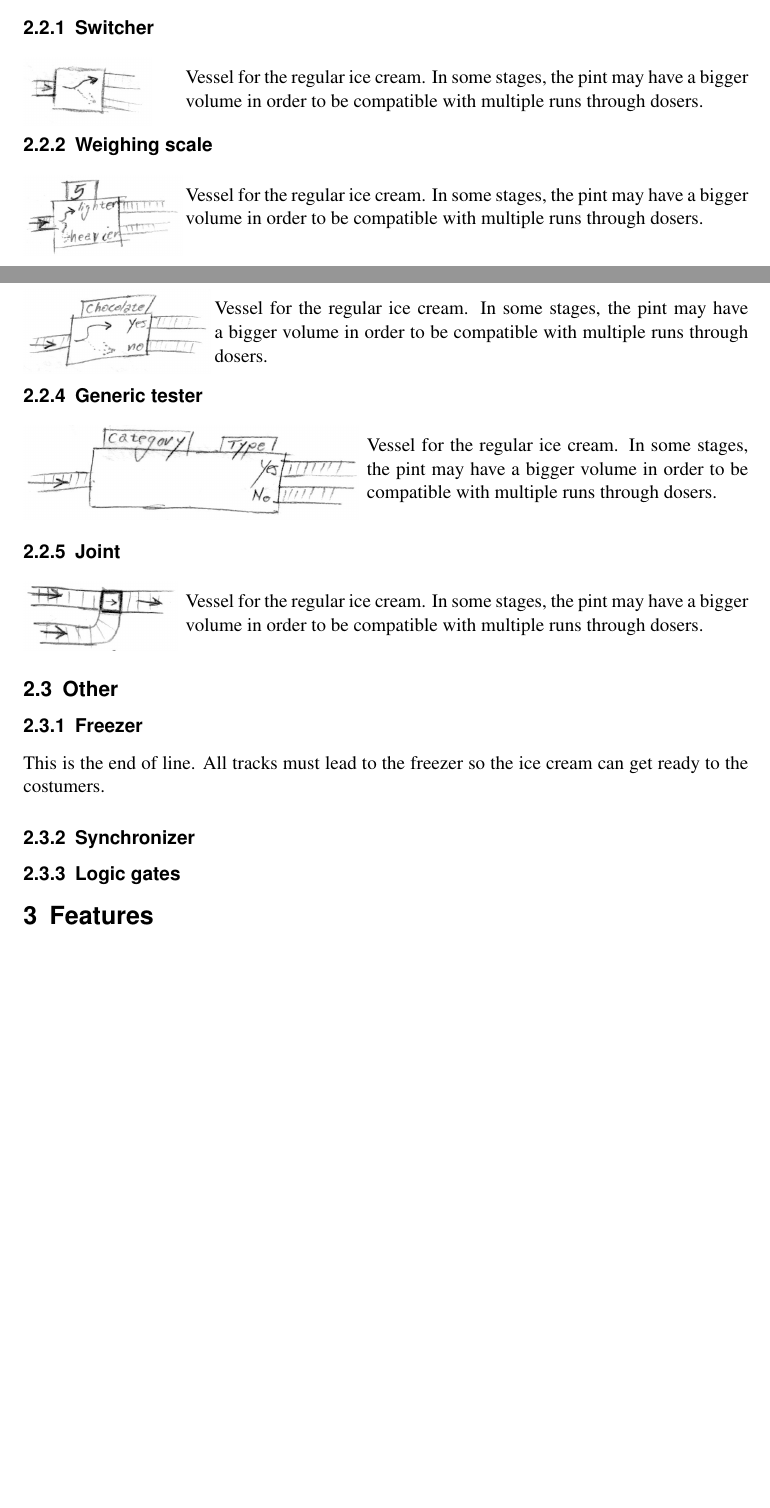
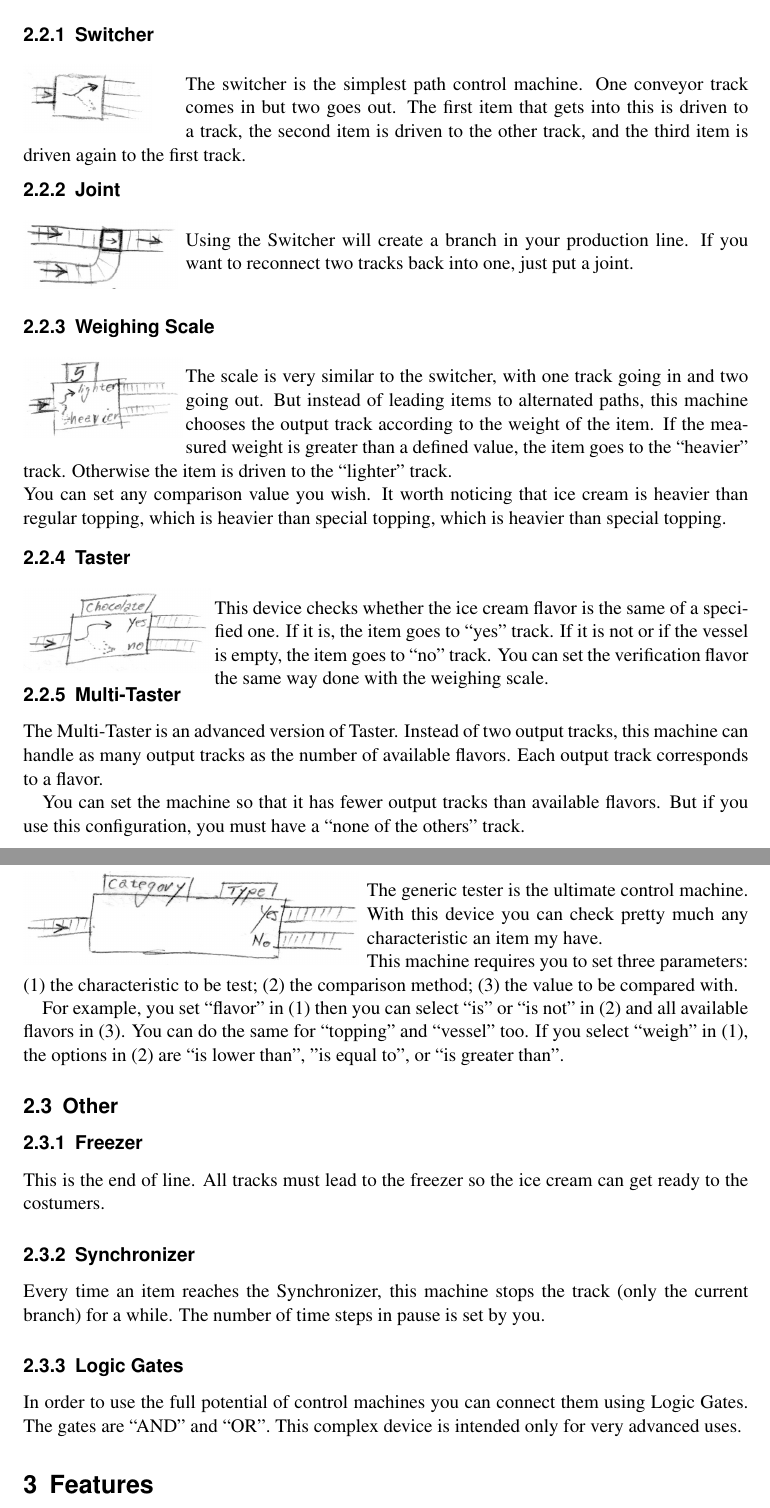
Before and after one commit to vkdaros/igamer2014, a LaTeX document (docs/gdd/gdd_IceCreamFactory.tex): two parts of pages 2 and 3 of 5 before the commit and two parts of pages 3 and 4 of 6 after it, joined at a grey line, cut so that both start at the same text, the shorter picture padded with empty space. Compiled offline with pdfLaTeX.

Commit message:
Description of various machines for production line.

```diff
--- a/docs/gdd/gdd_IceCreamFactory.tex
+++ b/docs/gdd/gdd_IceCreamFactory.tex
@@ -125,27 +145,49 @@
         \subsubsection{Switcher}
-            \begin{minipage}[t][2em][t]{\textwidth}
+            \begin{minipage}[t][4em][t]{\textwidth}
                 \begin{wrapfigure}{l}{0.2\textwidth}
                     \vspace{-20pt}
                     \includegraphics[scale=1]{devices/switcher}
+                    \vspace{-15pt}
+                \end{wrapfigure}
+
+                The switcher is the simplest path control machine. One conveyor
+                track comes in but two goes out. The first item that gets into
+                this is driven to a track, the second item is driven to the
+                other track, and the third item is driven again to the first
+                track.
+            \end{minipage}
+
+        \subsubsection{Joint}
+            \begin{minipage}[t][3em][t]{\textwidth}
+                \begin{wrapfigure}{l}{0.2\textwidth}
+                    \vspace{-20pt}
+                    \includegraphics[scale=1]{devices/joint}
                     \vspace{-20pt}
                 \end{wrapfigure}
 
-                Vessel for the regular ice cream. In some stages, the pint may have
-                a bigger volume in order to be compatible with multiple runs through
-                dosers.
+                Using the Switcher will create a branch in your production line.
+                If you want to reconnect two tracks back into one, just put a
+                joint.
             \end{minipage}
 
-        \subsubsection{Weighing scale}
-            \begin{minipage}[t][3em][t]{\textwidth}
+        \subsubsection{Weighing Scale}
+            \begin{minipage}[t][8em][t]{\textwidth}
                 \begin{wrapfigure}{l}{0.2\textwidth}
                     \vspace{-20pt}
                     \includegraphics[scale=1]{devices/scale}
                     \vspace{-20pt}
                 \end{wrapfigure}
 
-                Vessel for the regular ice cream. In some stages, the pint may have
-                a bigger volume in order to be compatible with multiple runs through
-                dosers.
+                The scale is very similar to the switcher, with one track going
+                in and two going out. But instead of leading items to alternated
+                paths, this machine chooses the output track according to the
+                weight of the item. If the measured weight is greater than a
+                defined value, the item goes to the ``heavier'' track. Otherwise
+                the item is driven to the ``lighter'' track.
+
+                You can set any comparison value you wish. It worth noticing
+                that ice cream is heavier than regular topping, which is heavier
+                than special topping, which is heavier than special topping.
             \end{minipage}
 
         \subsubsection{Taster}
@@ -156,36 +198,44 @@
                     \vspace{-20pt}
                 \end{wrapfigure}
 
-                Vessel for the regular ice cream. In some stages, the pint may have
-                a bigger volume in order to be compatible with multiple runs through
-                dosers.
+                This device checks whether the ice cream flavor is the same of a
+                specified one. If it is, the item goes to ``yes'' track. If it
+                is not or if the vessel is empty, the item goes to ``no'' track.
+                You can set the verification flavor the same way done with the
+                weighing scale.
             \end{minipage}
 
-        \subsubsection{Generic tester}
-            \begin{minipage}[t][4em][t]{\textwidth}
+        \subsubsection{Multi-Taster}
+            The Multi-Taster is an advanced version of Taster. Instead of two
+            output tracks, this machine can handle as many output tracks as the
+            number of available flavors. Each output track corresponds to a
+            flavor.
+
+            You can set the machine so that it has fewer output tracks than
+            available flavors. But if you use this configuration, you must have
+            a ``none of the others'' track.
+
+        \subsubsection{Generic Tester}
+            \begin{minipage}[t][6.1em][t]{\textwidth}
                 \begin{wrapfigure}{l}{0.45\textwidth}
                     \vspace{-20pt}
                     \includegraphics[scale=1]{devices/generic_conditional}
                     \vspace{-20pt}
                 \end{wrapfigure}
 
-                Vessel for the regular ice cream. In some stages, the pint may have
-                a bigger volume in order to be compatible with multiple runs through
-                dosers.
+            The generic tester is the ultimate control machine. With this device
+            you can check pretty much any characteristic an item my have.
+
+            This machine requires you to set three parameters: (1) the
+            characteristic to be test; (2) the comparison method; (3) the value
+            to be compared with.
             \end{minipage}
 
-        \subsubsection{Joint}
-            \begin{minipage}[t][3em][t]{\textwidth}
-                \begin{wrapfigure}{l}{0.2\textwidth}
-                    \vspace{-20pt}
-                    \includegraphics[scale=1]{devices/joint}
-                    \vspace{-20pt}
-                \end{wrapfigure}
-
-                Vessel for the regular ice cream. In some stages, the pint may have
-                a bigger volume in order to be compatible with multiple runs through
-                dosers.
-            \end{minipage}
+            For example, you set ``flavor'' in (1) then you can select ``is'' or
+            ``is not'' in (2) and all available flavors in (3). You can do the
+            same for ``topping'' and ``vessel'' too. If you select ``weigh'' in
+            (1), the options in (2) are ``is lower than'', ''is equal to'', or
+            ``is greater than''.
 
     \subsection{Other}
         \subsubsection{Freezer}
@@ -193,8 +243,14 @@
             ice cream can get ready to the costumers.
 
         \subsubsection{Synchronizer}
+            Every time an item reaches the Synchronizer, this machine stops the
+            track (only the current branch) for a while. The number of time
+            steps in pause is set by you.
 
-        \subsubsection{Logic gates}
+        \subsubsection{Logic Gates}
+            In order to use the full potential of control machines you can
+            connect them using Logic Gates. The gates are ``AND'' and ``OR''.
+            This complex device is intended only for very advanced uses.
 
 \section{Features}
     \begin{itemize}
```
Also changed, not shown: docs/gdd/gdd_IceCreamFactory.tex (52 more changed lines). Lines whose indentation alone changed are shown as unchanged.
